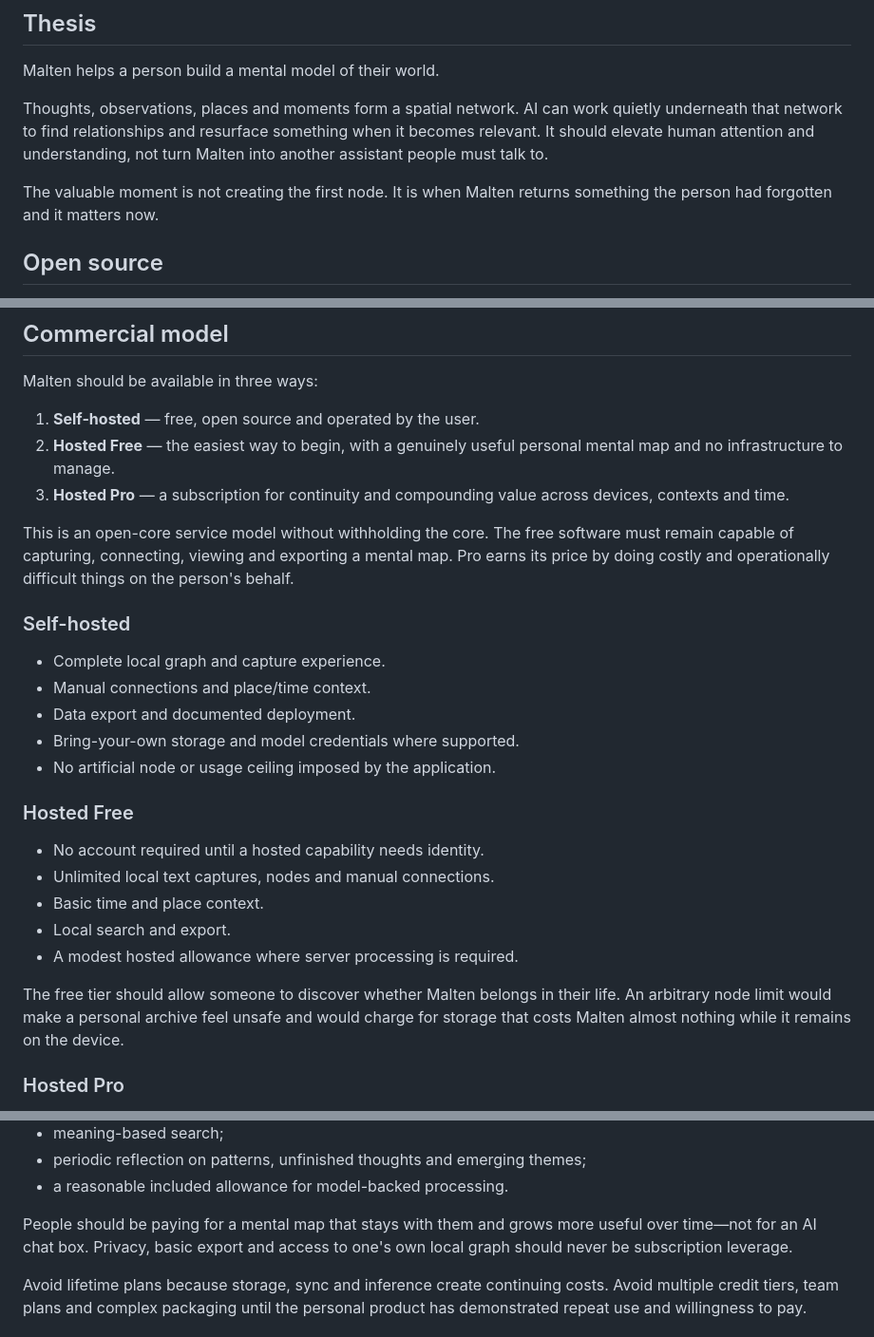
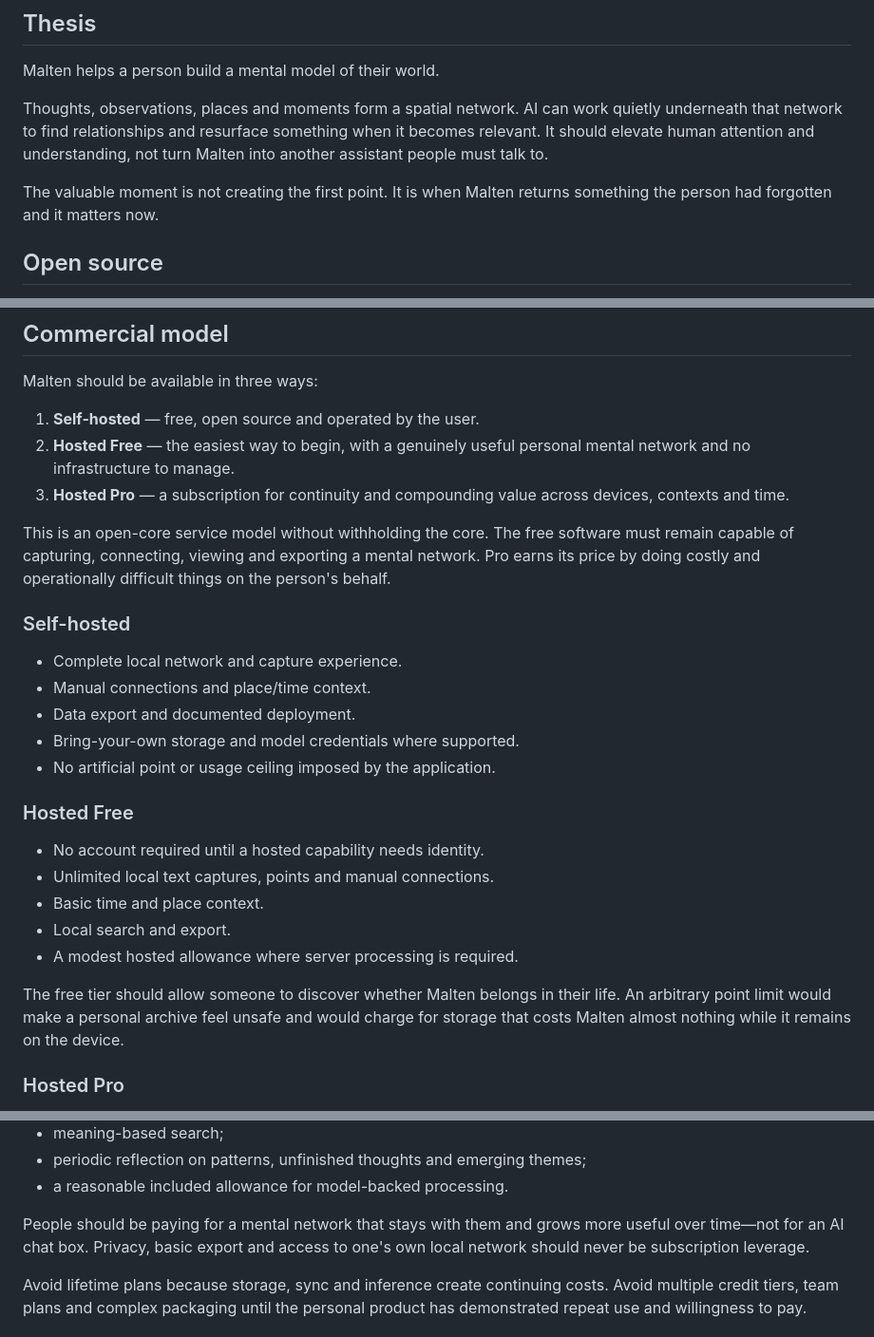
Before and after one commit to asim/malten, a Markdown page: STRATEGY.md, 3 parts joined by grey strips. Shown at 95% size. GitHub-like rendering.

Commit message:
refactor: describe Malten as a network

```diff
--- a/STRATEGY.md
+++ b/STRATEGY.md
@@ -12,7 +12,7 @@ quietly underneath that network to find relationships and resurface something
 when it becomes relevant. It should elevate human attention and understanding,
 not turn Malten into another assistant people must talk to.
 
-The valuable moment is not creating the first node. It is when Malten returns
+The valuable moment is not creating the first point. It is when Malten returns
 something the person had forgotten and it matters now.
 
 ## Open source
@@ -37,33 +37,33 @@ Malten should be available in three ways:
 
 1. **Self-hosted** — free, open source and operated by the user.
 2. **Hosted Free** — the easiest way to begin, with a genuinely useful personal
-   mental map and no infrastructure to manage.
+   mental network and no infrastructure to manage.
 3. **Hosted Pro** — a subscription for continuity and compounding value across
    devices, contexts and time.
 
 This is an open-core service model without withholding the core. The free
 software must remain capable of capturing, connecting, viewing and exporting a
-mental map. Pro earns its price by doing costly and operationally difficult
+mental network. Pro earns its price by doing costly and operationally difficult
 things on the person's behalf.
 
 ### Self-hosted
 
-- Complete local graph and capture experience.
+- Complete local network and capture experience.
 - Manual connections and place/time context.
 - Data export and documented deployment.
 - Bring-your-own storage and model credentials where supported.
-- No artificial node or usage ceiling imposed by the application.
+- No artificial point or usage ceiling imposed by the application.
 
 ### Hosted Free
 
 - No account required until a hosted capability needs identity.
-- Unlimited local text captures, nodes and manual connections.
+- Unlimited local text captures, points and manual connections.
 - Basic time and place context.
 - Local search and export.
 - A modest hosted allowance where server processing is required.
 
 The free tier should allow someone to discover whether Malten belongs in their
-life. An arbitrary node limit would make a personal archive feel unsafe and
+life. An arbitrary point limit would make a personal archive feel unsafe and
 would charge for storage that costs Malten almost nothing while it remains on
 the device.
 
@@ -83,9 +83,9 @@ Pro should eventually include:
 - periodic reflection on patterns, unfinished thoughts and emerging themes;
 - a reasonable included allowance for model-backed processing.
 
-People should be paying for a mental map that stays with them and grows more
+People should be paying for a mental network that stays with them and grows more
 useful over time—not for an AI chat box. Privacy, basic export and access to
-one's own local graph should never be subscription leverage.
+one's own local network should never be subscription leverage.
 
 Avoid lifetime plans because storage, sync and inference create continuing
 costs. Avoid multiple credit tiers, team plans and complex packaging until the
```
Also changed, not shown: other parts of STRATEGY.md (+1 -1 lines).
